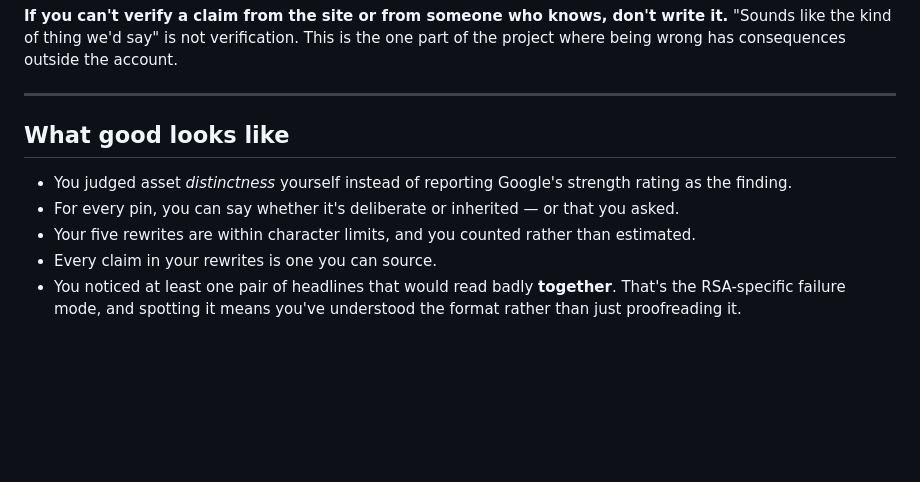
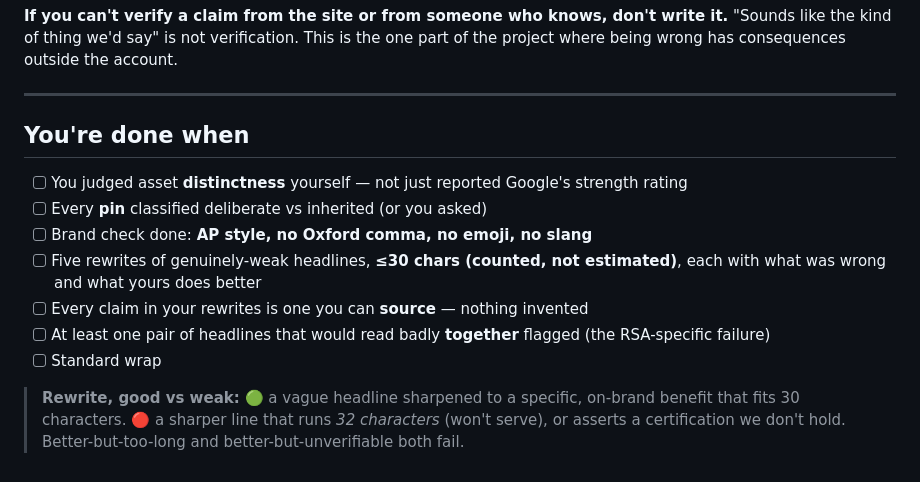
Before and after one commit to langtonac300/brady-new-hire-Allaina, a Markdown page: 03-projects/t2-06-ad-copy-audit.md, the part around the change. Drawn GitHub-style; blank space fills up the shorter version.

Commit message:
Density pass — T2-6: you're done when + worked good/weak headline-rewrite example
Co-Authored-By: Claude Opus 4.8 <noreply@anthropic.com>
Claude-Session: https://claude.ai/code/session_011jwmqNYcNnXax8ccbCApJe

```diff
--- a/03-projects/t2-06-ad-copy-audit.md
+++ b/03-projects/t2-06-ad-copy-audit.md
@@ -82,13 +82,16 @@ project where being wrong has consequences outside the account.
 
 ---
 
-## What good looks like
+## You're done when
 
-- You judged asset *distinctness* yourself instead of reporting Google's strength rating as
-  the finding.
-- For every pin, you can say whether it's deliberate or inherited — or that you asked.
-- Your five rewrites are within character limits, and you counted rather than estimated.
-- Every claim in your rewrites is one you can source.
-- You noticed at least one pair of headlines that would read badly **together**. That's the
-  RSA-specific failure mode, and spotting it means you've understood the format rather than
-  just proofreading it.
+- [ ] You judged asset **distinctness** yourself — not just reported Google's strength rating
+- [ ] Every **pin** classified deliberate vs inherited (or you asked)
+- [ ] Brand check done: **AP style, no Oxford comma, no emoji, no slang**
+- [ ] Five rewrites of genuinely-weak headlines, **≤30 chars (counted, not estimated)**, each with what was wrong and what yours does better
+- [ ] Every claim in your rewrites is one you can **source** — nothing invented
+- [ ] At least one pair of headlines that would read badly **together** flagged (the RSA-specific failure)
+- [ ] Standard wrap
+
+> **Rewrite, good vs weak:** 🟢 a vague headline sharpened to a specific, on-brand benefit that
+> fits 30 characters. 🔴 a sharper line that runs *32 characters* (won't serve), or asserts a
+> certification we don't hold. Better-but-too-long and better-but-unverifiable both fail.
```
